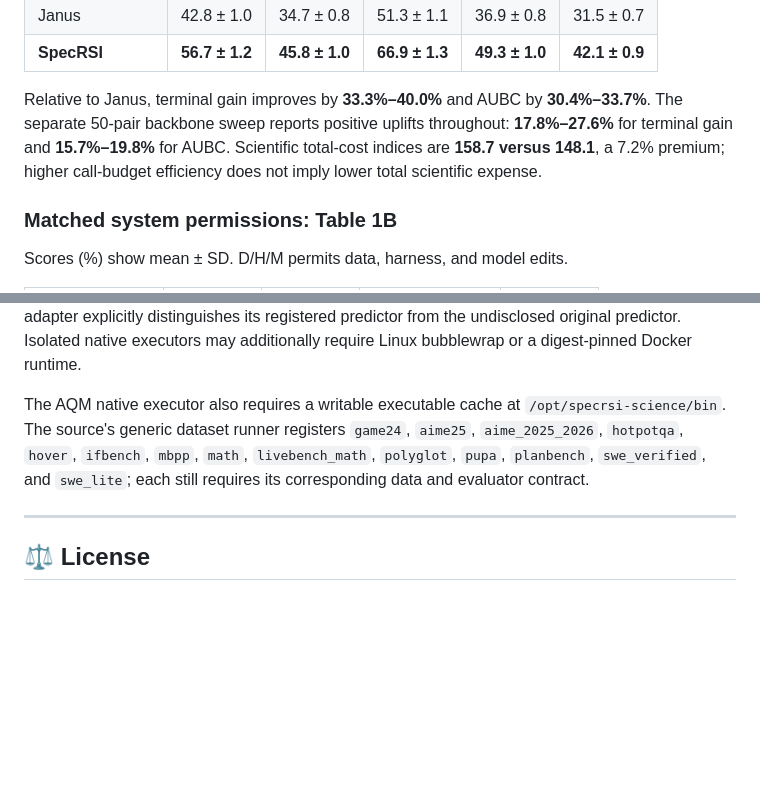
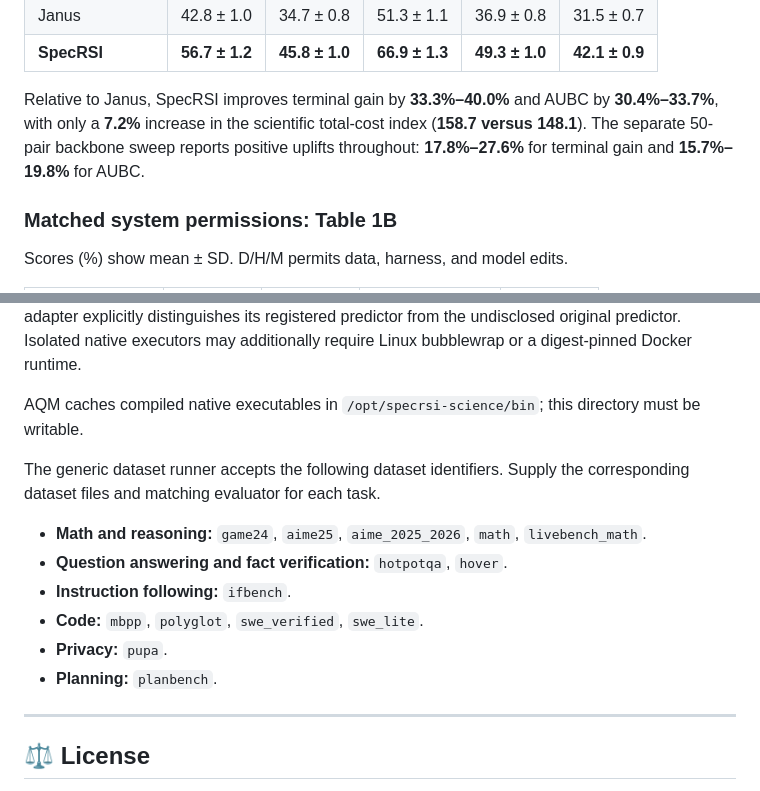
Before and after one commit to SpecRSI-GPR/SpecRSI, a Markdown page: README.md, 2 parts joined by grey strips. Drawn GitHub-style; blank space fills up the shorter version.

Commit message:
Clarify scientific cost gains and dataset runner instructions

```diff
--- a/README.md
+++ b/README.md
@@ -151,7 +151,7 @@ Entries show mean ± reported SD. Higher terminal gain and AUBC are preferred wi
 | Janus | 42.8 ± 1.0 | 34.7 ± 0.8 | 51.3 ± 1.1 | 36.9 ± 0.8 | 31.5 ± 0.7 |
 | **SpecRSI** | **56.7 ± 1.2** | **45.8 ± 1.0** | **66.9 ± 1.3** | **49.3 ± 1.0** | **42.1 ± 0.9** |
 
-Relative to Janus, terminal gain improves by **33.3%–40.0%** and AUBC by **30.4%–33.7%**. The separate 50-pair backbone sweep reports positive uplifts throughout: **17.8%–27.6%** for terminal gain and **15.7%–19.8%** for AUBC. Scientific total-cost indices are **158.7 versus 148.1**, a 7.2% premium; higher call-budget efficiency does not imply lower total scientific expense.
+Relative to Janus, SpecRSI improves terminal gain by **33.3%–40.0%** and AUBC by **30.4%–33.7%**, with only a **7.2%** increase in the scientific total-cost index (**158.7 versus 148.1**). The separate 50-pair backbone sweep reports positive uplifts throughout: **17.8%–27.6%** for terminal gain and **15.7%–19.8%** for AUBC.
 
 ### Matched system permissions: Table 1B
 
@@ -313,7 +313,16 @@ configs/science/cases/<domain>.json
 
 The case manifest declares `case_count`, `cases`, and registered patches. PyBaMM requires its simulator; AQM requires native ns-3.44 libraries and a C++20 compiler; FDTD requires Numba; Reactor uses SciPy stiff ODE integration; IRP uses NumPy inventory simulation. The PyBaMM adapter explicitly distinguishes its registered predictor from the undisclosed original predictor. Isolated native executors may additionally require Linux bubblewrap or a digest-pinned Docker runtime.
 
-The AQM native executor also requires a writable executable cache at `/opt/specrsi-science/bin`. The source's generic dataset runner registers `game24`, `aime25`, `aime_2025_2026`, `hotpotqa`, `hover`, `ifbench`, `mbpp`, `math`, `livebench_math`, `polyglot`, `pupa`, `planbench`, `swe_verified`, and `swe_lite`; each still requires its corresponding data and evaluator contract.
+AQM caches compiled native executables in `/opt/specrsi-science/bin`; this directory must be writable.
+
+The generic dataset runner accepts the following dataset identifiers. Supply the corresponding dataset files and matching evaluator for each task.
+
+- **Math and reasoning:** `game24`, `aime25`, `aime_2025_2026`, `math`, `livebench_math`.
+- **Question answering and fact verification:** `hotpotqa`, `hover`.
+- **Instruction following:** `ifbench`.
+- **Code:** `mbpp`, `polyglot`, `swe_verified`, `swe_lite`.
+- **Privacy:** `pupa`.
+- **Planning:** `planbench`.
 
 ---
 
```
Also changed, not shown: README.zh-CN.md (+11 -2 lines).
